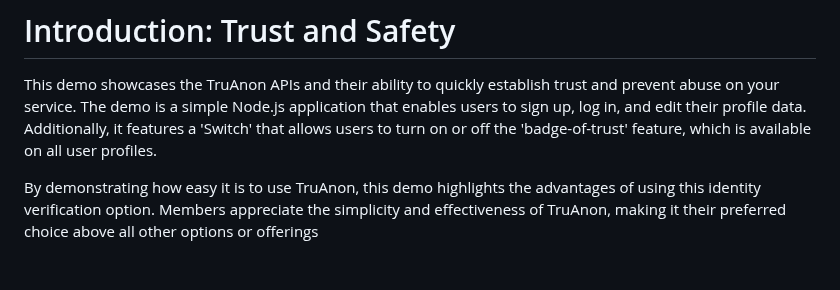
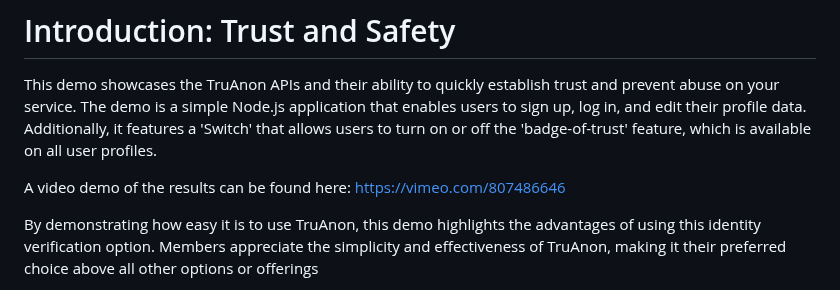
Before and after one commit to jtayler/trusted, a Markdown page: README.md, the part around the change. GitHub-like rendering; blank space fills up the shorter version.

```diff
--- a/README.md
+++ b/README.md
@@ -1,6 +1,8 @@
 # Introduction: Trust and Safety
 
 This demo showcases the TruAnon APIs and their ability to quickly establish trust and prevent abuse on your service. The demo is a simple Node.js application that enables users to sign up, log in, and edit their profile data. Additionally, it features a 'Switch' that allows users to turn on or off the 'badge-of-trust' feature, which is available on all user profiles.
+
+A video demo of the results can be found here: https://vimeo.com/807486646
 
 By demonstrating how easy it is to use TruAnon, this demo highlights the advantages of using this identity verification option. Members appreciate the simplicity and effectiveness of TruAnon, making it their preferred choice above all other options or offerings
 
```
